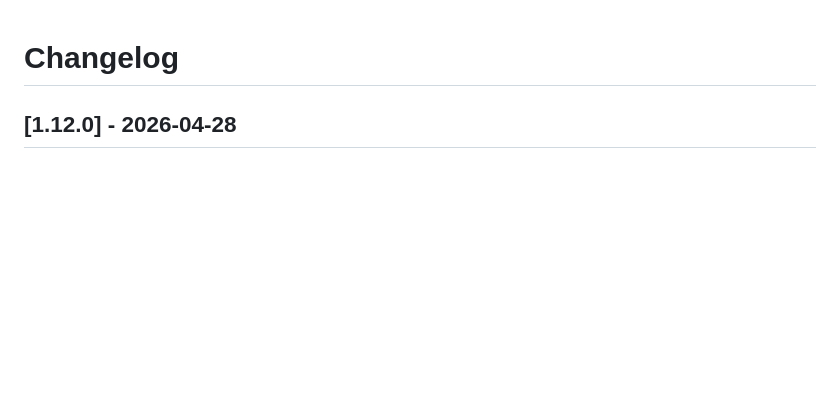
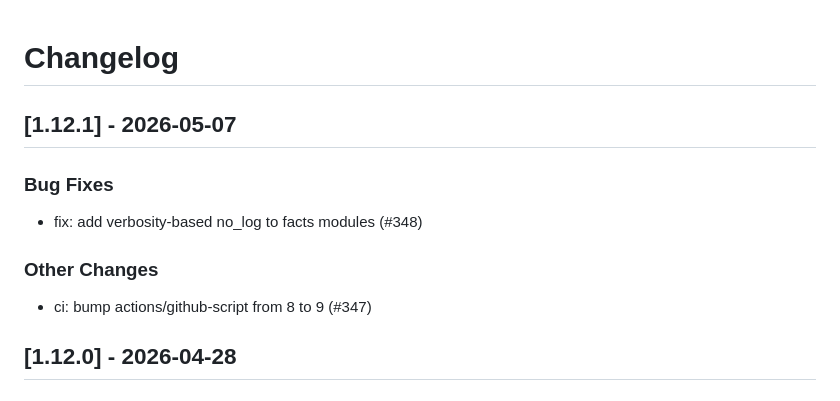
Before and after one commit to linux-system-roles/selinux, a Markdown page: CHANGELOG.md, the part around the change. Drawn GitHub-style; blank space fills up the shorter version.

Commit message:
docs(changelog): version 1.12.1 [citest_skip]
Update changelog and .README.html for version 1.12.1

Signed-off-by: Rich Megginson <rmeggins@redhat.com>

```diff
--- a/CHANGELOG.md
+++ b/CHANGELOG.md
@@ -1,5 +1,16 @@
 Changelog
 =========
+
+[1.12.1] - 2026-05-07
+--------------------
+
+### Bug Fixes
+
+- fix: add verbosity-based no_log to facts modules (#348)
+
+### Other Changes
+
+- ci: bump actions/github-script from 8 to 9 (#347)
 
 [1.12.0] - 2026-04-28
 --------------------
```
